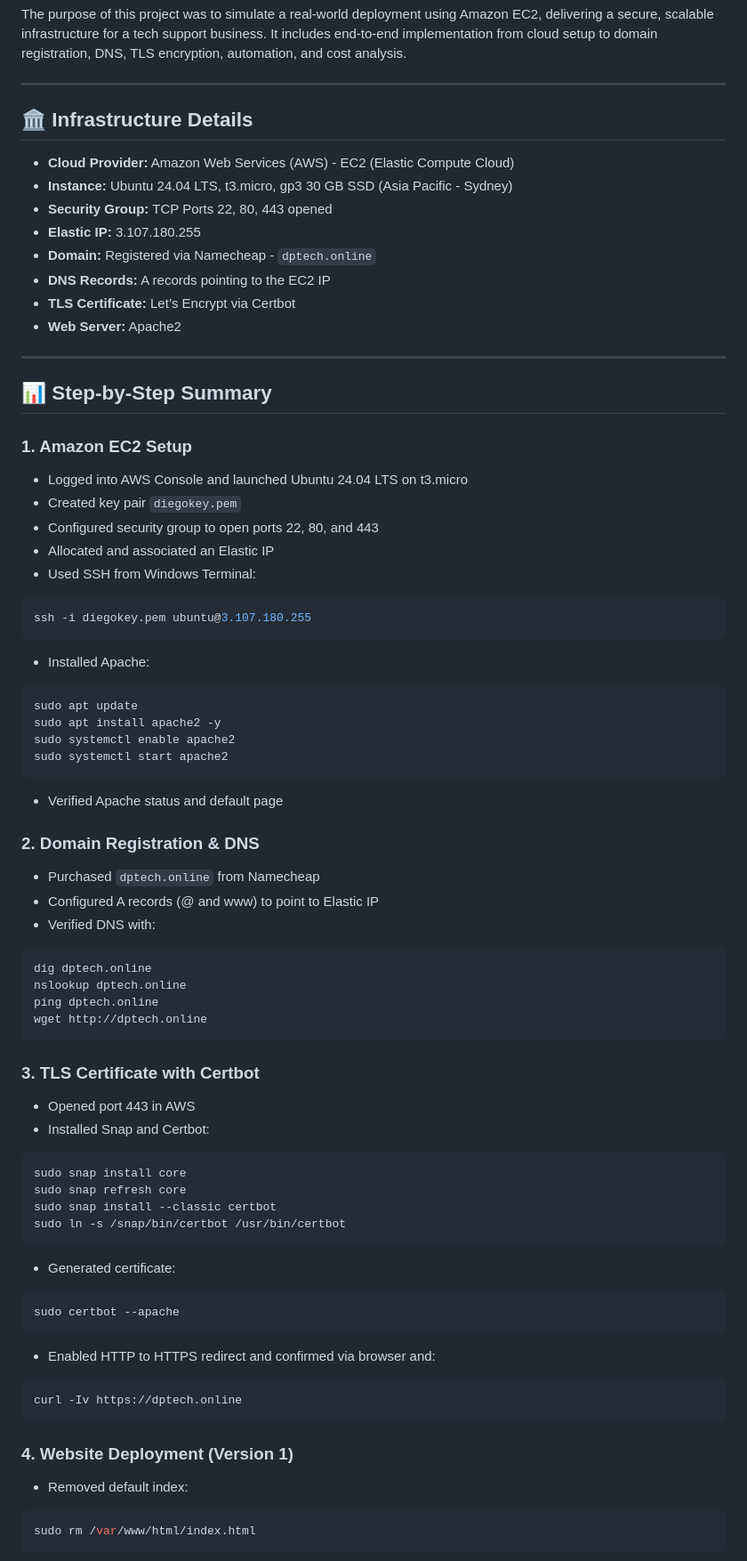
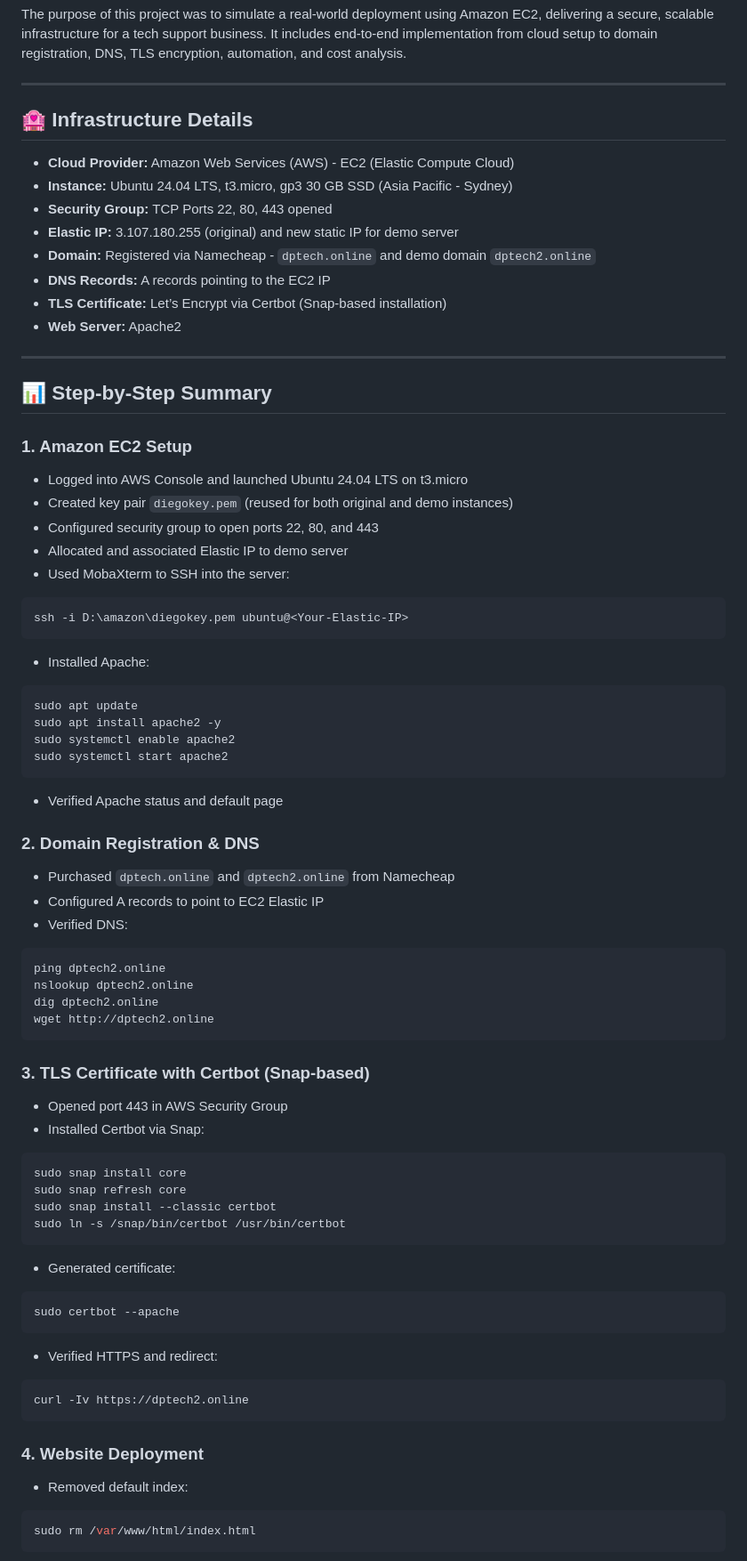
Before and after one commit to DiegoF-Git/dptech-server, a Markdown page: README.md, the part around the change printed below. Shown: that part at 89% size. GitHub-like rendering.

````diff
--- a/README.md
+++ b/README.md
@@ -18,15 +18,15 @@ The purpose of this project was to simulate a real-world deployment using Amazon
 
 ---
 
-## 🏛️ Infrastructure Details
+## 🏩 Infrastructure Details
 
 * **Cloud Provider:** Amazon Web Services (AWS) - EC2 (Elastic Compute Cloud)
 * **Instance:** Ubuntu 24.04 LTS, t3.micro, gp3 30 GB SSD (Asia Pacific - Sydney)
 * **Security Group:** TCP Ports 22, 80, 443 opened
-* **Elastic IP:** 3.107.180.255
-* **Domain:** Registered via Namecheap - `dptech.online`
+* **Elastic IP:** 3.107.180.255 (original) and new static IP for demo server
+* **Domain:** Registered via Namecheap - `dptech.online` and demo domain `dptech2.online`
 * **DNS Records:** A records pointing to the EC2 IP
-* **TLS Certificate:** Let’s Encrypt via Certbot
+* **TLS Certificate:** Let’s Encrypt via Certbot (Snap-based installation)
 * **Web Server:** Apache2
 
 ---
@@ -36,13 +36,13 @@ The purpose of this project was to simulate a real-world deployment using Amazon
 ### 1. Amazon EC2 Setup
 
 * Logged into AWS Console and launched Ubuntu 24.04 LTS on t3.micro
-* Created key pair `diegokey.pem`
+* Created key pair `diegokey.pem` (reused for both original and demo instances)
 * Configured security group to open ports 22, 80, and 443
-* Allocated and associated an Elastic IP
-* Used SSH from Windows Terminal:
+* Allocated and associated Elastic IP to demo server
+* Used MobaXterm to SSH into the server:
 
 ```bash
-ssh -i diegokey.pem ubuntu@3.107.180.255
+ssh -i D:\amazon\diegokey.pem ubuntu@<Your-Elastic-IP>
 ```
 
 * Installed Apache:
@@ -58,21 +58,21 @@ sudo systemctl start apache2
 
 ### 2. Domain Registration & DNS
 
-* Purchased `dptech.online` from Namecheap
-* Configured A records (@ and www) to point to Elastic IP
-* Verified DNS with:
+* Purchased `dptech.online` and `dptech2.online` from Namecheap
+* Configured A records to point to EC2 Elastic IP
+* Verified DNS:
 
 ```bash
-dig dptech.online
-nslookup dptech.online
-ping dptech.online
-wget http://dptech.online
+ping dptech2.online
+nslookup dptech2.online
+dig dptech2.online
+wget http://dptech2.online
 ```
 
-### 3. TLS Certificate with Certbot
+### 3. TLS Certificate with Certbot (Snap-based)
 
-* Opened port 443 in AWS
-* Installed Snap and Certbot:
+* Opened port 443 in AWS Security Group
+* Installed Certbot via Snap:
 
 ```bash
 sudo snap install core
@@ -87,13 +87,13 @@ sudo ln -s /snap/bin/certbot /usr/bin/certbot
 sudo certbot --apache
 ```
 
-* Enabled HTTP to HTTPS redirect and confirmed via browser and:
+* Verified HTTPS and redirect:
 
 ```bash
-curl -Iv https://dptech.online
+curl -Iv https://dptech2.online
 ```
 
-### 4. Website Deployment (Version 1)
+### 4. Website Deployment
 
 * Removed default index:
 
````
Also changed, not shown: other parts of README.md (+32 -73 lines).
